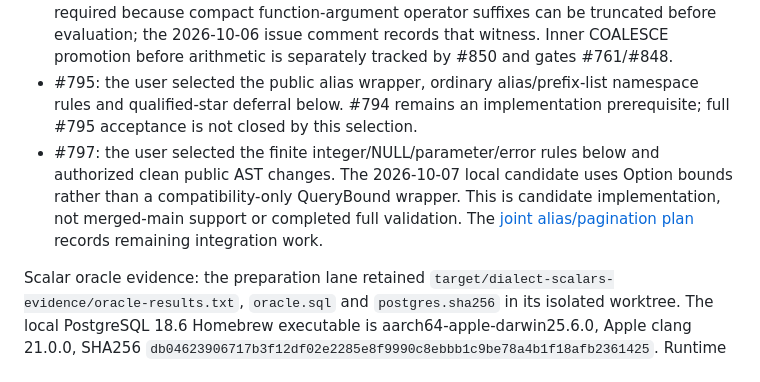
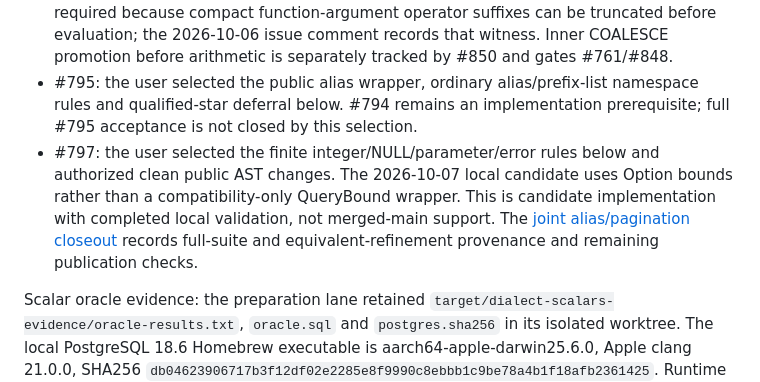
Before and after one commit to cntryl/cassie, a Markdown page: docs/sql-dialect-profile.md, the part around the change. Drawn GitHub-style.

```diff
--- a/docs/sql-dialect-profile.md
+++ b/docs/sql-dialect-profile.md
@@ -28,7 +28,7 @@ Prepared parameter Describe must advertise the selected type without performing
 - #794: the bounded lexical carveout is selected in the issue; PR #852 was squash merged on 2026-10-07 to `3b03dd4db34ac88f533501d0484ecdc3cf223a2e`; #794 is closed and the merged source was read back. Scalar dollar-quoted literals, repeated unary-sign chains beyond a single signed numeric literal and chained/expanded postfix casts remain excluded. Protecting dollar-quoted text lexically does not admit it as a scalar literal. No broad #792 approval follows.
 - #802: the selected finite existing-type coercion, unknown/all-NULL TEXT result, explicitly cast parameters and runtime eager-operand rules are recorded in #791/#802. They are not awaiting a new broad type approval. The now-merged native #794 prerequisite was required because compact function-argument operator suffixes can be truncated before evaluation; the 2026-10-06 issue comment records that witness. Inner COALESCE promotion before arithmetic is separately tracked by #850 and gates #761/#848.
 - #795: the user selected the public alias wrapper, ordinary alias/prefix-list namespace rules and qualified-star deferral below. #794 remains an implementation prerequisite; full #795 acceptance is not closed by this selection.
-- #797: the user selected the finite integer/NULL/parameter/error rules below and authorized clean public AST changes. The 2026-10-07 local candidate uses Option<Expr> bounds rather than a compatibility-only QueryBound wrapper. This is candidate implementation, not merged-main support or completed full validation. The [joint alias/pagination plan](alias-pagination-plan.md) records remaining integration work.
+- #797: the user selected the finite integer/NULL/parameter/error rules below and authorized clean public AST changes. The 2026-10-07 local candidate uses Option<Expr> bounds rather than a compatibility-only QueryBound wrapper. This is candidate implementation with completed local validation, not merged-main support. The [joint alias/pagination closeout](alias-pagination-plan.md#local-validation-closeout-2026-10-07) records full-suite and equivalent-refinement provenance and remaining publication checks.
 
 Scalar oracle evidence: the preparation lane retained `target/dialect-scalars-evidence/oracle-results.txt`, `oracle.sql` and `postgres.sha256` in its isolated worktree. The local PostgreSQL 18.6 Homebrew executable is aarch64-apple-darwin25.6.0, Apple clang 21.0.0, SHA256 `db04623906717b3f12df02e2285e8f9990c8ebbb1c9be78a4b1f18afb2361425`. Runtime column-divisor fixtures establish eager operand evaluation for NULLIF and extrema; a constant NULL first argument can be folded by PostgreSQL and is not a runtime laziness contract. Supplementary NULL-column fixtures preserve that distinction. Mixed BIGINT/FLOAT comparison follows the selected PostgreSQL promotion rather than claiming exact mixed-domain equality. This evidence does not approve #802 by itself.
 
```
Also changed, not shown: docs/alias-pagination-plan.md (+49 -4 lines), docs/pagination.md (+8 -3 lines).
